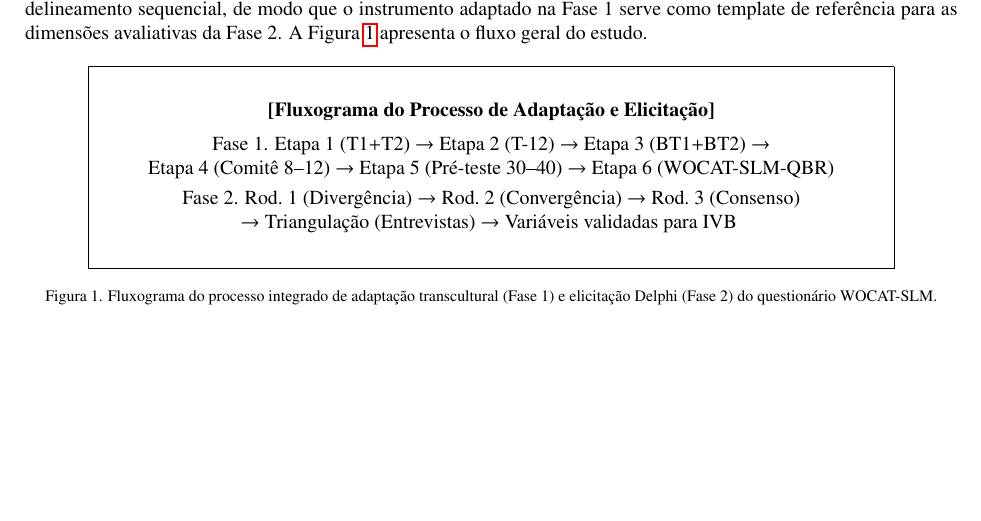
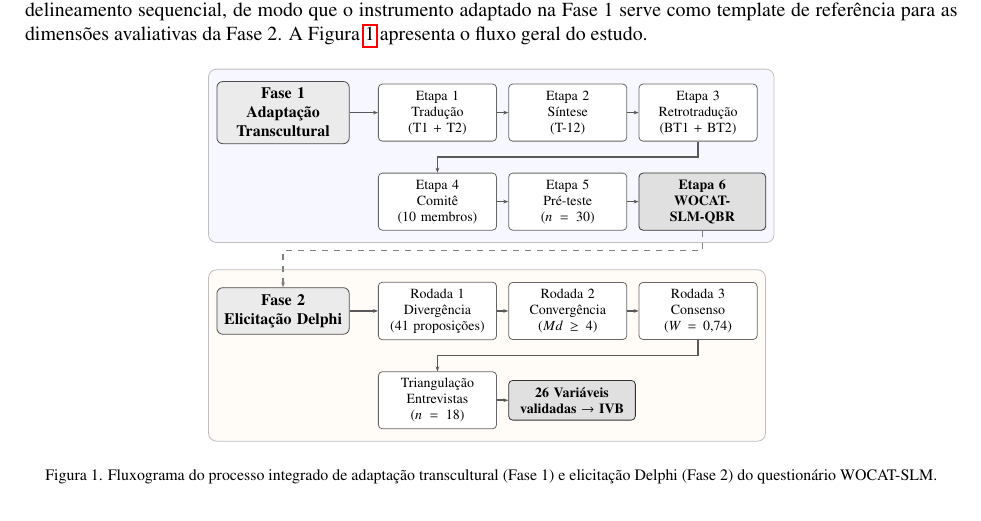
Before and after one commit to ldvsantos/artigo_2_catuxe, a LaTeX paper (LATEX/ecrc-template.tex): part of page 5 of 10, cut so that both start at the same text, the shorter picture padded with empty space. Compiled offline with pdfLaTeX.

Commit message:
Fluxograma profissional TikZ (Fase 1 + Fase 2) com figure*

```diff
--- a/LATEX/ecrc-template.tex
+++ b/LATEX/ecrc-template.tex
@@ -48,6 +48,8 @@
 \usepackage[breaklinks]{hyperref}
 \usepackage{enumitem}
 \usepackage{xcolor}
+\usepackage{tikz}
+\usetikzlibrary{shapes.geometric, arrows.meta, positioning, fit, backgrounds, calc}
 
 %% The ecrc package defines commands needed for running heads and logos.
 %% For running heads, you can set the journal name, the volume, the starting page and the authors
@@ -281,14 +283,61 @@ Essa perspectiva dialoga com a \textit{capacidade absortiva reversa}, segundo a
 
 Esta investigação configura-se como estudo metodológico de métodos mistos \cite{Creswell2018}, organizado em duas fases sequenciais integradas, sendo a Fase~1 dedicada à Adaptação Transcultural (pesquisa metodológica, protocolo de \cite{Beaton2000}) e a Fase~2 à Elicitação Delphi (estudo exploratório-descritivo com triangulação qualitativa). A integração segue delineamento sequencial, de modo que o instrumento adaptado na Fase~1 serve como template de referência para as dimensões avaliativas da Fase~2. A Figura~\ref{fig:flowchart} apresenta o fluxo geral do estudo.
 
-\begin{figure}[htbp]
+\begin{figure*}[!htbp]
 \centering
-\fbox{\parbox{0.85\textwidth}{\centering\vspace{1.5em}%
-\textbf{[Fluxograma do Processo de Adaptação e Elicitação]}\\[0.5em]
-Fase~1. Etapa~1 (T1+T2) $\rightarrow$ Etapa~2 (T-12) $\rightarrow$ Etapa~3 (BT1+BT2) $\rightarrow$\\
-Etapa~4 (Comitê 8--12) $\rightarrow$ Etapa~5 (Pré-teste 30--40) $\rightarrow$ Etapa~6 (WOCAT-SLM-QBR)\\[0.3em]
-Fase~2. Rod.~1 (Divergência) $\rightarrow$ Rod.~2 (Convergência) $\rightarrow$ Rod.~3 (Consenso)\\
-$\rightarrow$ Triangulação (Entrevistas) $\rightarrow$ Variáveis validadas para IVB
-\vspace{1.5em}}}
-\caption{Fluxograma do processo integrado de adaptação transcultural (Fase~1) e elicitação Delphi (Fase~2) do questionário WOCAT-SLM.}
+\begin{tikzpicture}[
+  node distance=0.4cm and 0.2cm,
+  every node/.style={font=\footnotesize},
+  phase/.style={rectangle, rounded corners=3pt, draw=black!70, fill=black!8,
+    minimum height=0.55cm, text width=2.1cm, align=center, font=\footnotesize\bfseries},
+  stepbox/.style={rectangle, rounded corners=2pt, draw=black!60, fill=white,
+    minimum height=0.7cm, text width=1.85cm, align=center, font=\scriptsize},
+  output/.style={rectangle, rounded corners=2pt, draw=black!80, fill=black!12,
+    minimum height=0.7cm, text width=2.0cm, align=center,
+    font=\scriptsize\bfseries},
+  arr/.style={-{Stealth[length=2.5pt]}, thick, black!65},
+  dashline/.style={-{Stealth[length=2.5pt]}, thick, black!50, dashed},
+  phaselabel/.style={font=\scriptsize\itshape, text=black!60}
+]
+% ---- FASE 1 ----
+\node[phase] (f1) {Fase 1\\Adapta\c{c}\~ao Transcultural};
+\node[stepbox, right=0.5cm of f1]  (e1) {Etapa 1\\Tradu\c{c}\~ao\\(T1 + T2)};
+\node[stepbox, right=of e1]        (e2) {Etapa 2\\S\'intese\\(T-12)};
+\node[stepbox, right=of e2]        (e3) {Etapa 3\\Retrotradu\c{c}\~ao\\(BT1 + BT2)};
+\draw[arr] (f1) -- (e1);
+\draw[arr] (e1) -- (e2);
+\draw[arr] (e2) -- (e3);
+% segunda linha fase 1
+\node[stepbox, below=0.55cm of e1]  (e4) {Etapa 4\\Comit\^e\\(10 membros)};
+\node[stepbox, right=of e4]        (e5) {Etapa 5\\Pr\'e-teste\\($n=30$)};
+\node[output, right=of e5]      (e6) {Etapa 6\\WOCAT-SLM-QBR};
+\draw[arr] (e3.south) -- ++(0,-0.275) -| (e4.north);
+\draw[arr] (e4) -- (e5);
+\draw[arr] (e5) -- (e6);
+% ---- FASE 2 ----
+\node[phase, below=1.0cm of f1 |- e4.south] (f2) {Fase 2\\Elicita\c{c}\~ao Delphi};
+\node[stepbox, right=0.5cm of f2]  (r1) {Rodada 1\\Diverg\^encia\\(41 proposi\c{c}\~oes)};
+\node[stepbox, right=of r1]        (r2) {Rodada 2\\Converg\^encia\\($Md\geq 4$)};
+\node[stepbox, right=of r2]        (r3) {Rodada 3\\Consenso\\($W=0{,}74$)};
+\draw[arr] (f2) -- (r1);
+\draw[arr] (r1) -- (r2);
+\draw[arr] (r2) -- (r3);
+% segunda linha fase 2
+\node[stepbox, below=0.55cm of r1]  (tr) {Triangula\c{c}\~ao\\Entrevistas\\($n=18$)};
+\node[output, right=of tr]      (iv) {26 Vari\'aveis\\validadas $\rightarrow$ IVB};
+\draw[arr] (r3.south) -- ++(0,-0.275) -| (tr.north);
+\draw[arr] (tr) -- (iv);
+% conector entre fases
+\draw[dashline] (e6.south) -- ++(0,-0.35) -| (f2.north);
+% backgrounds
+\begin{scope}[on background layer]
+  \node[draw=black!25, fill=blue!3, rounded corners=4pt,
+    fit=(f1)(e1)(e2)(e3)(e4)(e5)(e6),
+    inner xsep=4pt, inner ysep=6pt] {};
+  \node[draw=black!25, fill=orange!3, rounded corners=4pt,
+    fit=(f2)(r1)(r2)(r3)(tr)(iv),
+    inner xsep=4pt, inner ysep=6pt] {};
+\end{scope}
+\end{tikzpicture}
+\caption{Fluxograma do processo integrado de adapta\c{c}\~ao transcultural (Fase~1) e elicita\c{c}\~ao Delphi (Fase~2) do question\'ario WOCAT-SLM.}
 \label{fig:flowchart}
```
Also changed, not shown: LATEX/ecrc-template.pdf, LATEX/ecrc-template.tex (2 more changed lines), 4 other files.
